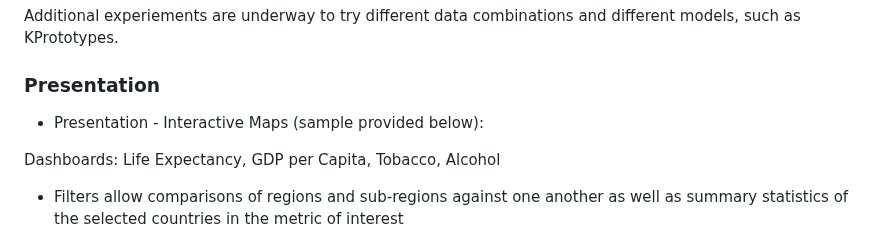
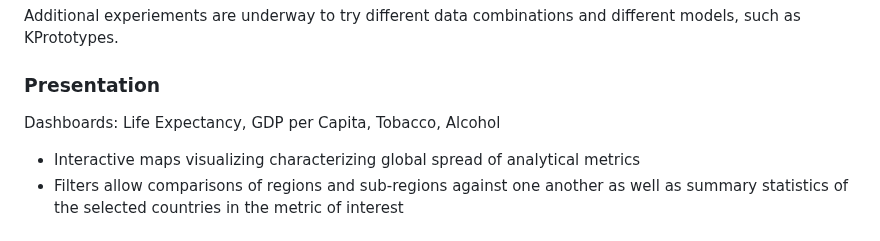
Before and after one commit to AndrewZinc/Expect_Life, a Markdown page: README.md, the part around the change. Rendered like a GitHub page.

```diff
--- a/README.md
+++ b/README.md
@@ -154,9 +154,8 @@ Additional experiements are underway to try different data combinations and diff
 
 ### Presentation
 
-* Presentation - Interactive Maps (sample provided below):
-
 Dashboards: Life Expectancy, GDP per Capita, Tobacco, Alcohol
+- Interactive maps visualizing characterizing global spread of analytical metrics
 - Filters allow comparisons of regions and sub-regions against one another as well as summary statistics of the selected countries in the metric of interest
 <img width="1464" alt="Screen Shot 2023-01-04 at 8 43 41 AM" src="https://user-images.githubusercontent.com/108832056/210568884-9947e540-5c3a-4492-b503-fb83b713657b.png">
 <img width="1464" alt="Screen Shot 2023-01-04 at 8 44 16 AM" src="https://user-images.githubusercontent.com/108832056/210568944-cd4dcef9-bd48-450d-a4b2-b95465cc34be.png">
```
